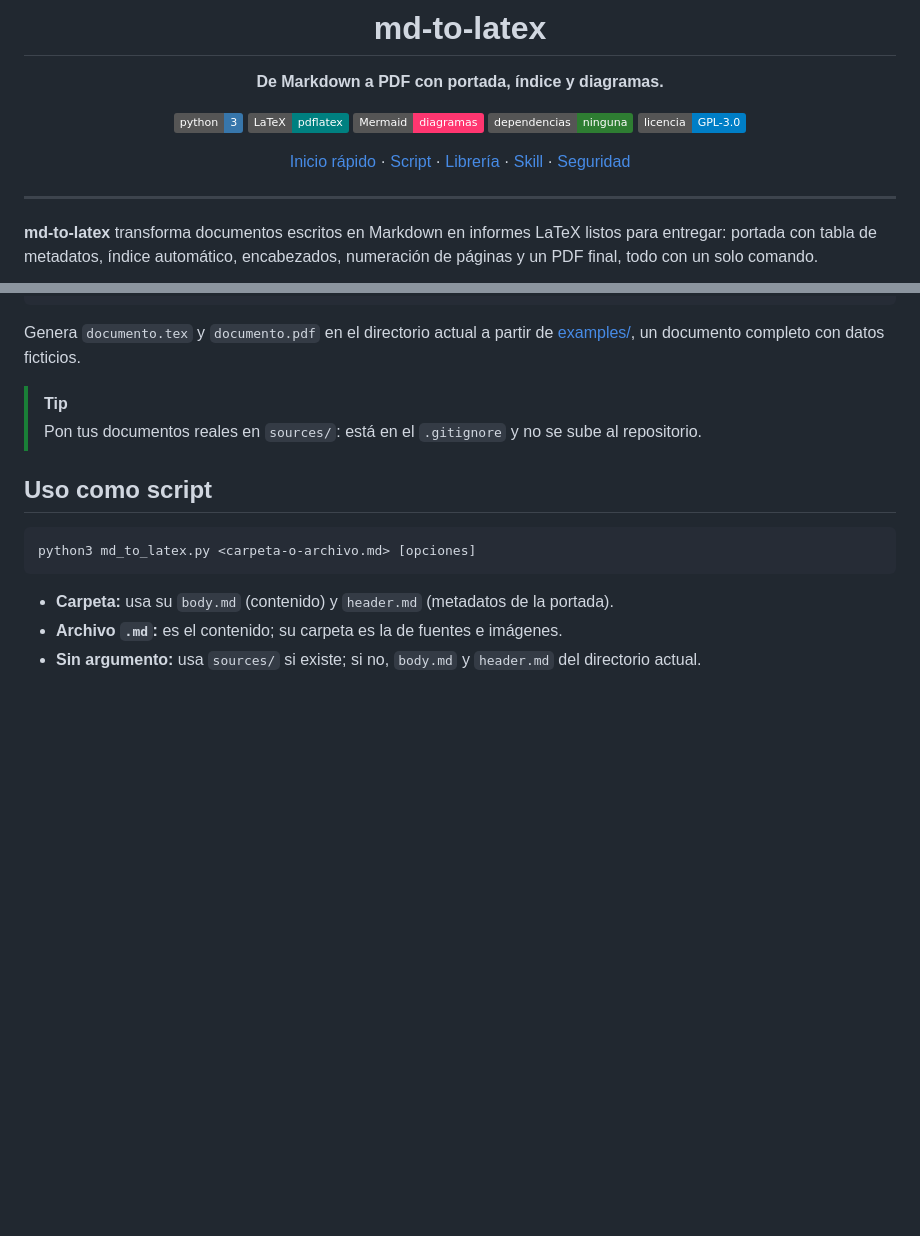
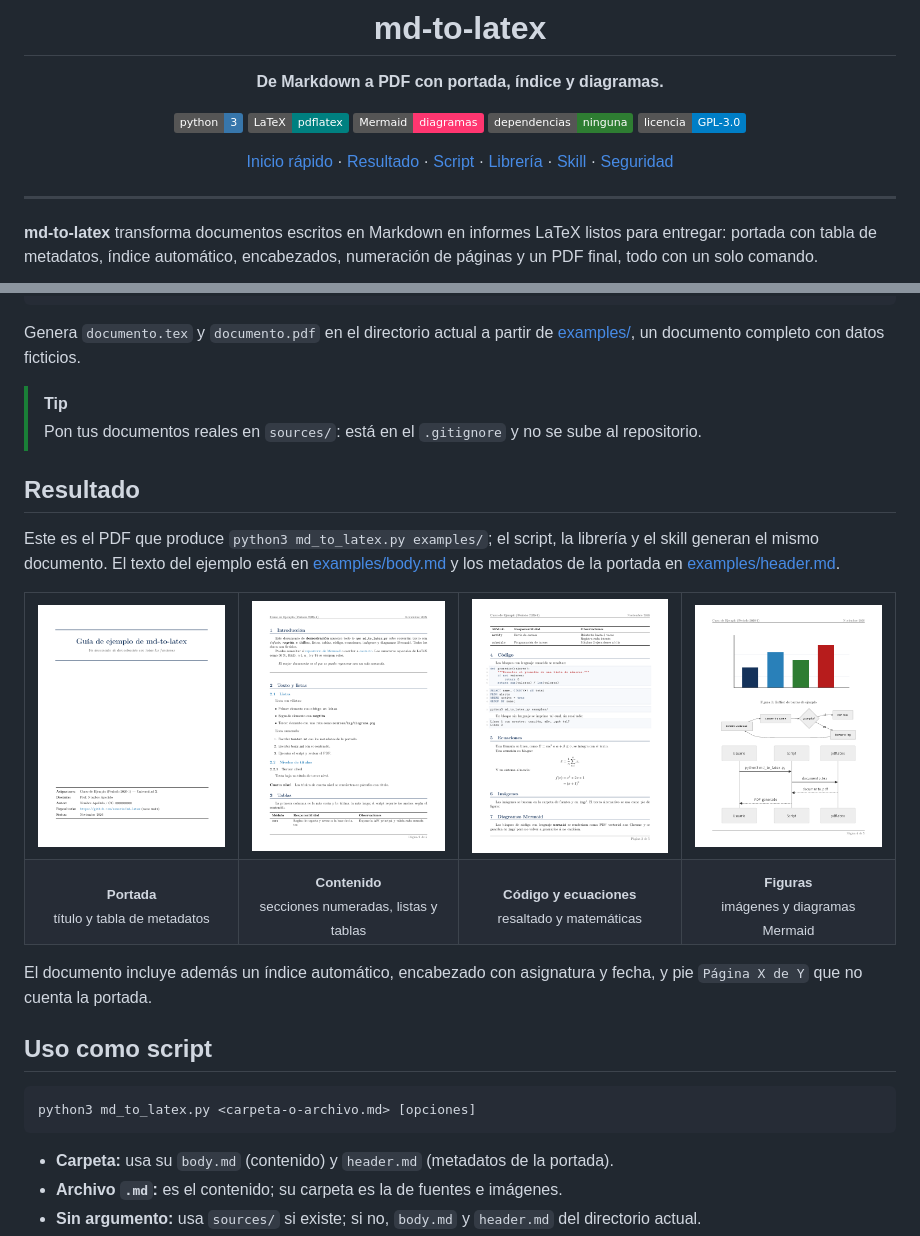
Before and after one commit to Null01/md-latex, a Markdown page: README.md, 2 parts joined by grey strips. Rendered like a GitHub page; pictures changed too: docs/preview/codigo.png (added), docs/preview/diagramas.png (added), docs/preview/portada.png (added); badges without logos; blank space fills up the shorter version.

Commit message:
docs(readme): 📝 add rendered output preview section
- 📝 Add a "Resultado" section to the README with four pages of the PDF
  generated from examples/ (cover, content, code and equations, figures)
- 🐛 Fix an inline-code line in examples/body.md that rendered with a
  stray backtick in the PDF

Co-Authored-By: Claude Sonnet 5.5 <noreply@anthropic.com>

```diff
--- a/README.md
+++ b/README.md
@@ -10,7 +10,7 @@
 ![Dependencias](https://img.shields.io/badge/dependencias-ninguna-2E7D32)
 ![Licencia](https://img.shields.io/badge/licencia-GPL--3.0-blue)
 
-[Inicio rápido](#inicio-rápido) · [Script](#uso-como-script) · [Librería](#uso-como-librería) · [Skill](#uso-como-skill) · [Seguridad](#seguridad)
+[Inicio rápido](#inicio-rápido) · [Resultado](#resultado) · [Script](#uso-como-script) · [Librería](#uso-como-librería) · [Skill](#uso-como-skill) · [Seguridad](#seguridad)
 
 </div>
 
@@ -63,6 +63,27 @@ Genera `documento.tex` y `documento.pdf` en el directorio actual a partir de [ex
 
 > [!TIP]
 > Pon tus documentos reales en `sources/`: está en el `.gitignore` y no se sube al repositorio.
+
+## Resultado
+
+Este es el PDF que produce `python3 md_to_latex.py examples/`; el script, la librería y el skill generan el mismo documento. El texto del ejemplo está en [examples/body.md](examples/body.md) y los metadatos de la portada en [examples/header.md](examples/header.md).
+
+<table>
+  <tr>
+    <td align="center"><img src="docs/preview/portada.png" alt="Portada con tabla de metadatos" width="100%"></td>
+    <td align="center"><img src="docs/preview/texto.png" alt="Texto, listas y tablas" width="100%"></td>
+    <td align="center"><img src="docs/preview/codigo.png" alt="Código resaltado y ecuaciones" width="100%"></td>
+    <td align="center"><img src="docs/preview/diagramas.png" alt="Imagen y diagramas Mermaid" width="100%"></td>
+  </tr>
+  <tr>
+    <td align="center"><sub><b>Portada</b><br>título y tabla de metadatos</sub></td>
+    <td align="center"><sub><b>Contenido</b><br>secciones numeradas, listas y tablas</sub></td>
+    <td align="center"><sub><b>Código y ecuaciones</b><br>resaltado y matemáticas</sub></td>
+    <td align="center"><sub><b>Figuras</b><br>imágenes y diagramas Mermaid</sub></td>
+  </tr>
+</table>
+
+El documento incluye además un índice automático, encabezado con asignatura y fecha, y pie `Página X de Y` que no cuenta la portada.
 
 ## Uso como script
 
```
Also changed, not shown: examples/body.md (+1 -1 lines).
